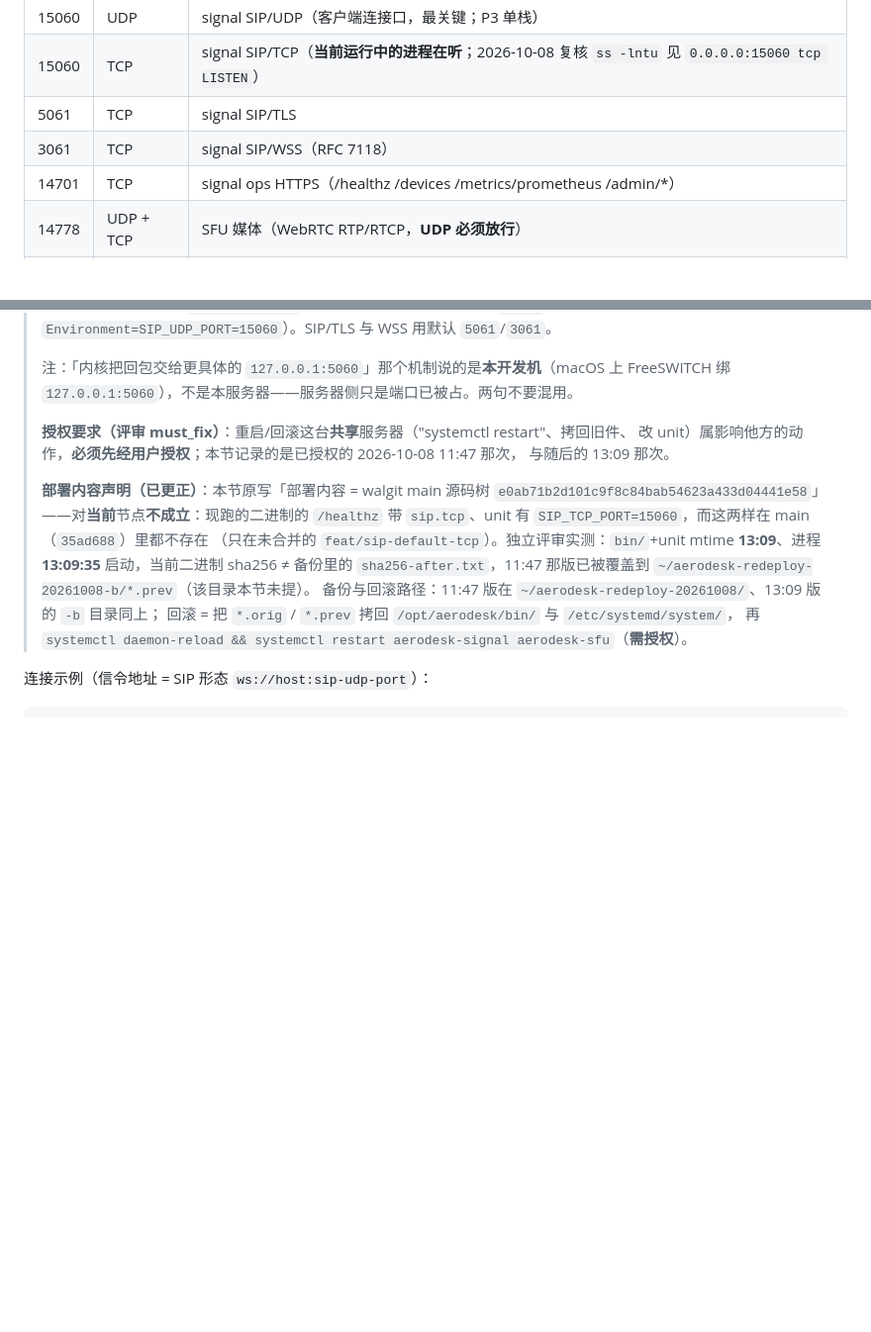
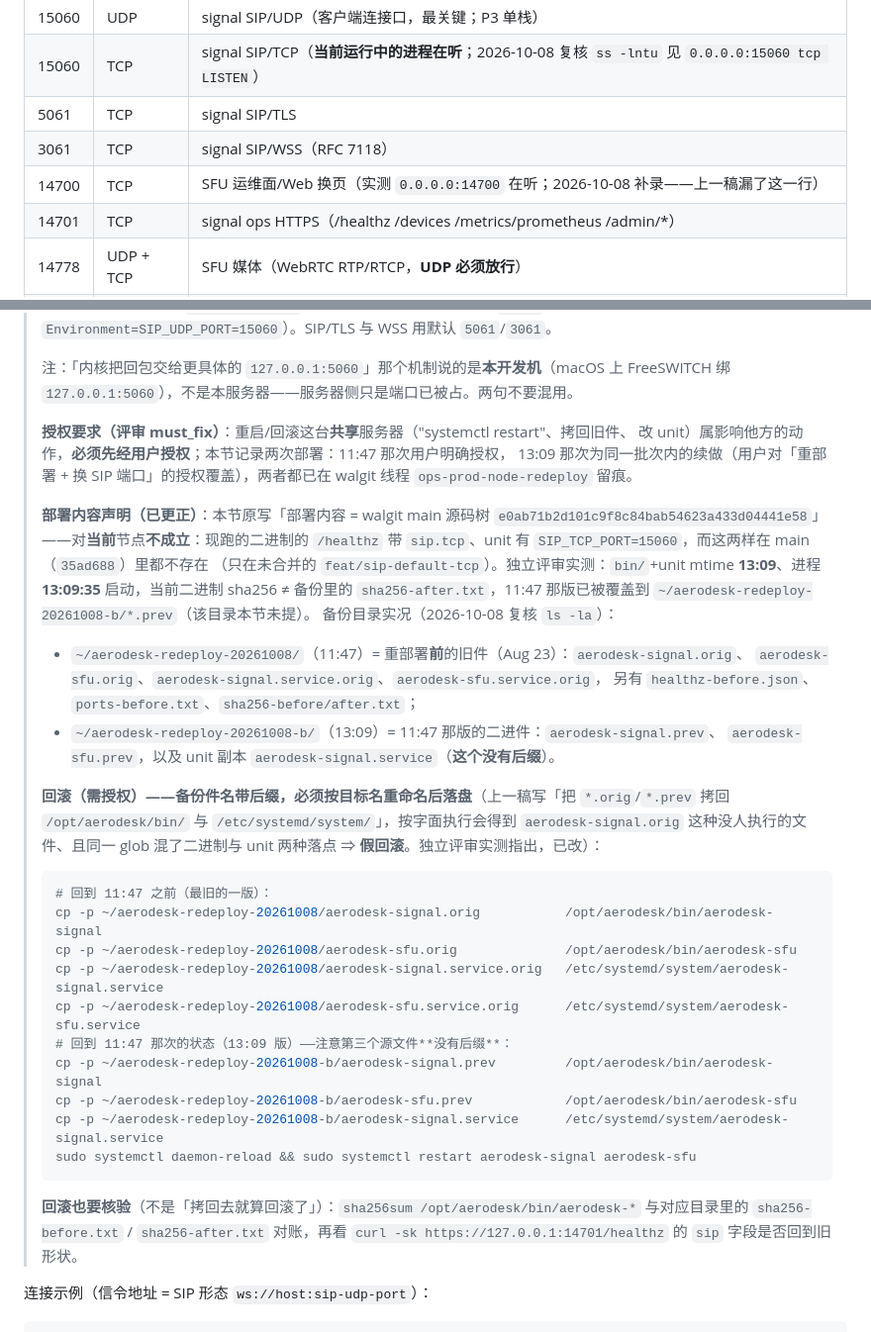
Before and after one commit to aerodesk-labs/aerodesk, a Markdown page: docs/DEPLOYMENT.md, 2 parts joined by grey strips. Shown at 99% size. Drawn GitHub-style; blank space fills up the shorter version.

Commit message:
docs(deploy): 回滚指令改成按目标名落盘并加核验；补 14700 端口；补 13:09 授权依据
独立评审 aerodesk-reviewer-4 第二轮 must_fix（review b4b909740f33…）：

- **上一稿的回滚指令按字面执行不是回滚**：备份件名带后缀（`aerodesk-signal.prev` ≠ ExecStart 的
  `aerodesk-signal`；unit 副本是 `aerodesk-signal.service.orig`/`-b/aerodesk-signal.service`，
  systemd 只认 `aerodesk-signal.service`），且「把 `*.orig`/`*.prev` 拷回 bin/ 与
  /etc/systemd/system/」一个 glob 混了二进制与 unit 两种落点 → 会得到 `aerodesk-signal.orig`
  这种没人执行的文件，等于**假回滚**。改为逐条 `cp -p <备份件> <目标名>`（列出实测存在的
  三个源文件名，含 `-b/aerodesk-signal.service` 无后缀这一特例），并补「回滚也要核验」：
  sha256sum 与 `sha256-before/after.txt` 对账 + `/healthz` 的 sip 字段回旧形状。
- **13:09 那次的授权依据**写明（11:47 用户明确授权；13:09 为同批次续做，均在 walgit 线程留痕）。
- **端口表补 14700**（实测 `0.0.0.0:14700` 在听，上一稿漏列）。

证据：`ls -la ~/aerodesk-redeploy-20261008{,-b}/` 实况（复核者已独立复现）；`ss -lntp` 见 14700。
docs-only。

````diff
--- a/docs/DEPLOYMENT.md
+++ b/docs/DEPLOYMENT.md
@@ -263,6 +263,7 @@ cargo run -p aerodesk-agent -- --role viewer --signal ws://127.0.0.1:5060   --ro
 | 15060 | TCP | signal SIP/TCP（**当前运行中的进程在听**；2026-10-08 复核 `ss -lntu` 见 `0.0.0.0:15060 tcp LISTEN`） |
 | 5061 | TCP | signal SIP/TLS |
 | 3061 | TCP | signal SIP/WSS（RFC 7118） |
+| 14700 | TCP | SFU 运维面/Web 换页（实测 `0.0.0.0:14700` 在听；2026-10-08 补录——上一稿漏了这一行） |
 | 14701 | TCP | signal ops HTTPS（/healthz /devices /metrics/prometheus /admin/*） |
 | 14778 | UDP + TCP | SFU 媒体（WebRTC RTP/RTCP，**UDP 必须放行**） |
 | 14779 | UDP + TCP | TURN 中继 |
@@ -276,8 +277,9 @@ cargo run -p aerodesk-agent -- --role viewer --signal ws://127.0.0.1:5060   --ro
 > 绑 `127.0.0.1:5060`），不是本服务器——服务器侧只是端口已被占。两句不要混用。
 >
 > **授权要求（评审 must_fix）**：重启/回滚这台**共享**服务器（"systemctl restart"、拷回旧件、
-> 改 unit）属影响他方的动作，**必须先经用户授权**；本节记录的是已授权的 2026-10-08 11:47 那次，
-> 与随后的 13:09 那次。
+> 改 unit）属影响他方的动作，**必须先经用户授权**；本节记录两次部署：11:47 那次用户明确授权，
+> 13:09 那次为同一批次内的续做（用户对「重部署 + 换 SIP 端口」的授权覆盖），两者都已在
+> walgit 线程 `ops-prod-node-redeploy` 留痕。
 >
 > **部署内容声明（已更正）**：本节原写「部署内容 = walgit main 源码树
 > `e0ab71b2d101c9f8c84bab54623a433d04441e58`」——对**当前**节点**不成立**：现跑的二进制的
@@ -285,9 +287,33 @@ cargo run -p aerodesk-agent -- --role viewer --signal ws://127.0.0.1:5060   --ro
 > （只在未合并的 `feat/sip-default-tcp`）。独立评审实测：`bin/`+unit mtime **13:09**、进程 **13:09:35**
 > 启动，当前二进制 sha256 ≠ 备份里的 `sha256-after.txt`，11:47 那版已被覆盖到
 > `~/aerodesk-redeploy-20261008-b/*.prev`（该目录本节未提）。
-> 备份与回滚路径：11:47 版在 `~/aerodesk-redeploy-20261008/`、13:09 版的 `-b` 目录同上；
-> 回滚 = 把 `*.orig` / `*.prev` 拷回 `/opt/aerodesk/bin/` 与 `/etc/systemd/system/`，
-> 再 `systemctl daemon-reload && systemctl restart aerodesk-signal aerodesk-sfu`（**需授权**）。
+> 备份目录实况（2026-10-08 复核 `ls -la`）：
+> - `~/aerodesk-redeploy-20261008/`（11:47）= 重部署**前**的旧件（Aug 23）：`aerodesk-signal.orig`、
+>   `aerodesk-sfu.orig`、`aerodesk-signal.service.orig`、`aerodesk-sfu.service.orig`，
+>   另有 `healthz-before.json`、`ports-before.txt`、`sha256-before/after.txt`；
+> - `~/aerodesk-redeploy-20261008-b/`（13:09）= 11:47 那版的二进件：`aerodesk-signal.prev`、
+>   `aerodesk-sfu.prev`，以及 unit 副本 `aerodesk-signal.service`（**这个没有后缀**）。
+>
+> **回滚（需授权）——备份件名带后缀，必须按目标名重命名后落盘**（上一稿写「把 `*.orig`/`*.prev`
+> 拷回 `/opt/aerodesk/bin/` 与 `/etc/systemd/system/`」，按字面执行会得到 `aerodesk-signal.orig`
+> 这种没人执行的文件、且同一 glob 混了二进制与 unit 两种落点 ⇒ **假回滚**。独立评审实测指出，已改）：
+>
+> ```sh
+> # 回到 11:47 之前（最旧的一版）：
+> cp -p ~/aerodesk-redeploy-20261008/aerodesk-signal.orig           /opt/aerodesk/bin/aerodesk-signal
+> cp -p ~/aerodesk-redeploy-20261008/aerodesk-sfu.orig              /opt/aerodesk/bin/aerodesk-sfu
+> cp -p ~/aerodesk-redeploy-20261008/aerodesk-signal.service.orig   /etc/systemd/system/aerodesk-signal.service
+> cp -p ~/aerodesk-redeploy-20261008/aerodesk-sfu.service.orig      /etc/systemd/system/aerodesk-sfu.service
+> # 回到 11:47 那次的状态（13:09 版）——注意第三个源文件**没有后缀**：
+> cp -p ~/aerodesk-redeploy-20261008-b/aerodesk-signal.prev         /opt/aerodesk/bin/aerodesk-signal
+> cp -p ~/aerodesk-redeploy-20261008-b/aerodesk-sfu.prev            /opt/aerodesk/bin/aerodesk-sfu
+> cp -p ~/aerodesk-redeploy-20261008-b/aerodesk-signal.service      /etc/systemd/system/aerodesk-signal.service
+> sudo systemctl daemon-reload && sudo systemctl restart aerodesk-signal aerodesk-sfu
+> ```
+>
+> **回滚也要核验**（不是「拷回去就算回滚了」）：`sha256sum /opt/aerodesk/bin/aerodesk-*`
+> 与对应目录里的 `sha256-before.txt` / `sha256-after.txt` 对账，再看
+> `curl -sk https://127.0.0.1:14701/healthz` 的 `sip` 字段是否回到旧形状。
 
 连接示例（信令地址 = SIP 形态 `ws://host:sip-udp-port`）：
 
````
